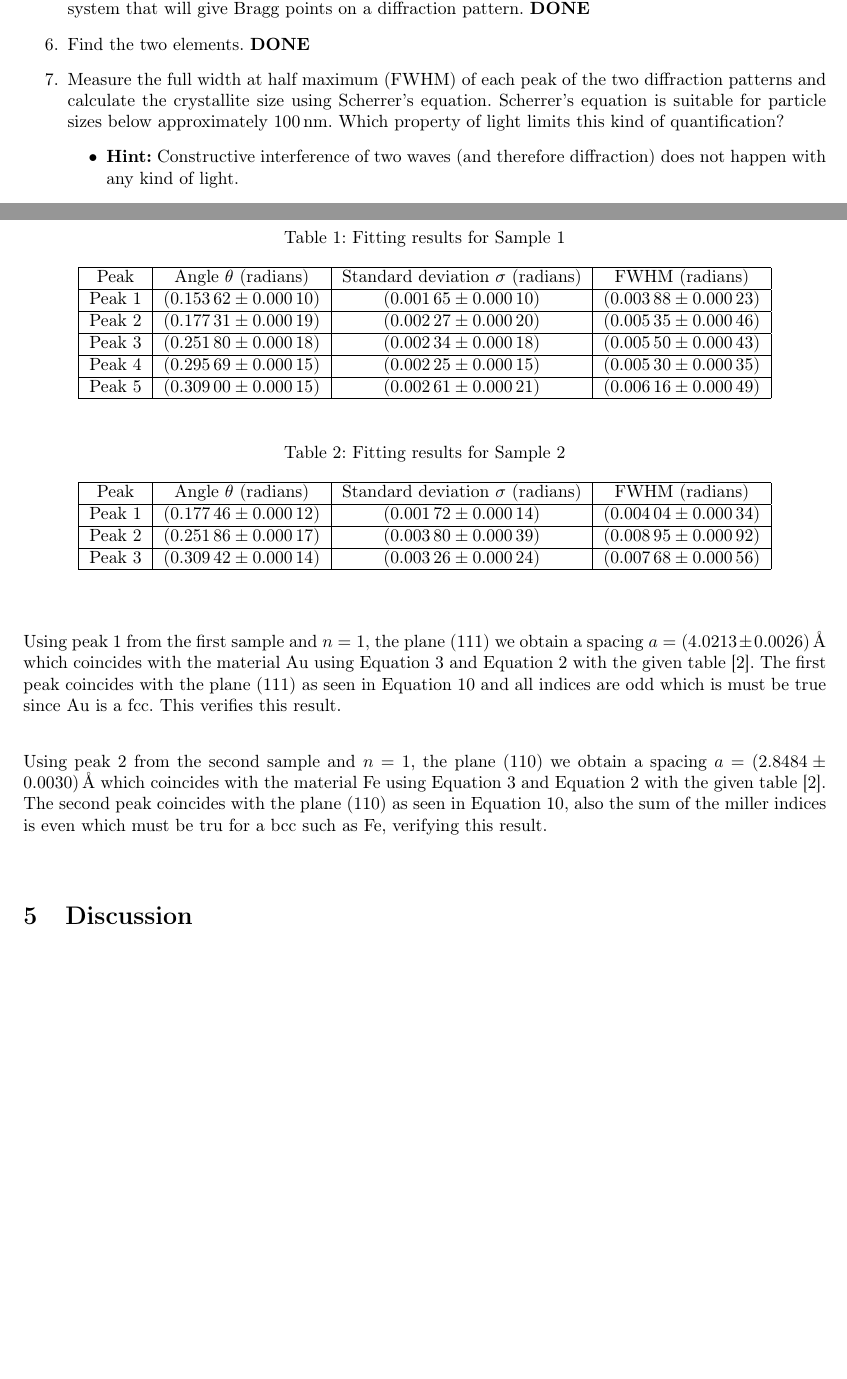
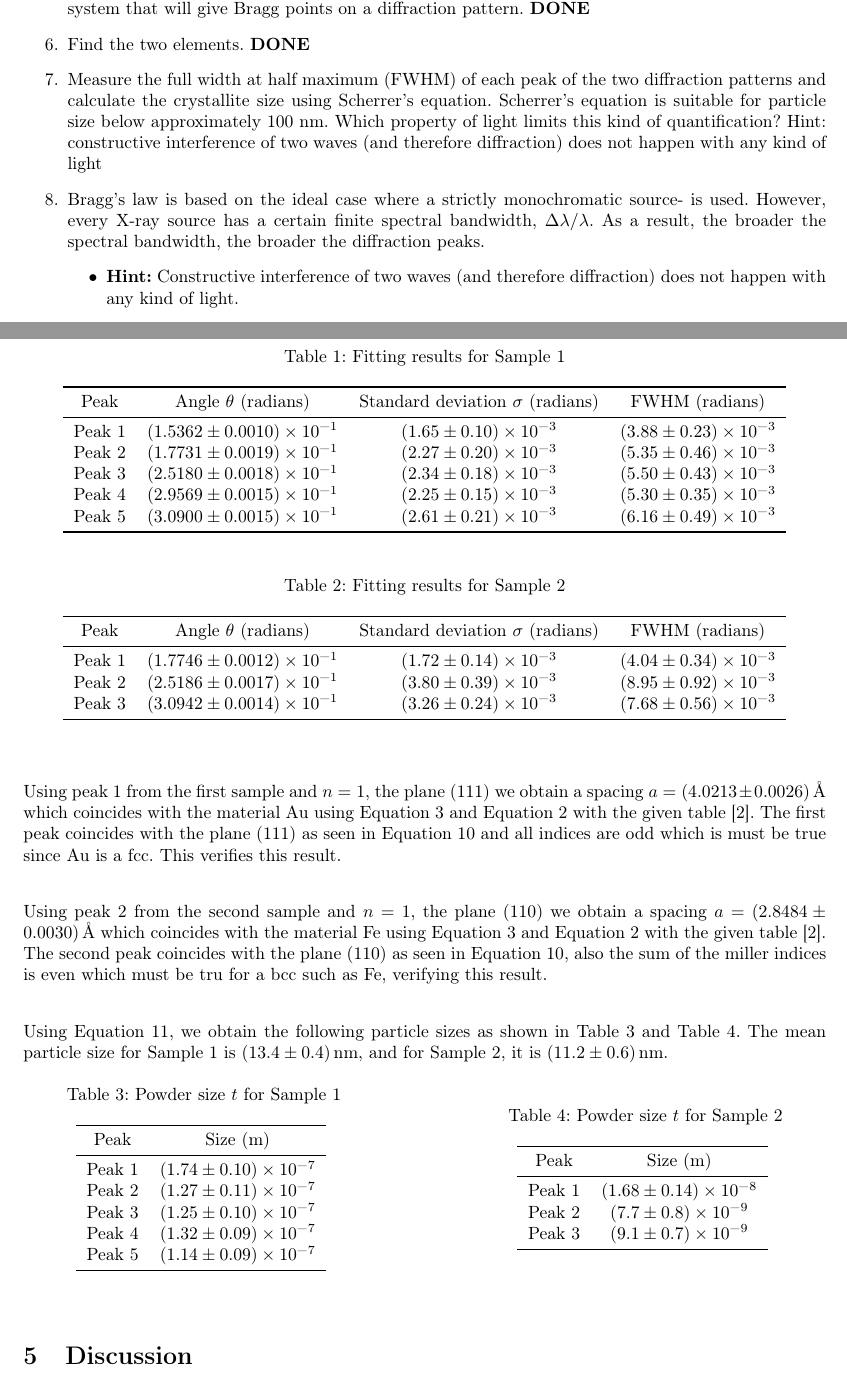
Before and after one commit to FredrikBergelv/PXRD_lab_FYSC23, a LaTeX document (PXRD_report/main.tex, which reads PXRD_report/Other/Premable.tex, PXRD_report/Textfiles/3.Result.tex): two parts of pages 6 and 8 of 9, joined at a grey line, cut so that both start at the same text, the shorter picture padded with empty space. Compiled offline with pdfLaTeX.

Commit message:
size done

```diff
--- a/PXRD_report/Other/Premable.tex
+++ b/PXRD_report/Other/Premable.tex
@@ -34,7 +34,7 @@
 \usepackage{comment}
 \usepackage{tcolorbox}
 
-
+\sisetup{scientific-notation=true}
 
 \setlength{\parindent}{0pt}
 \setlength{\parskip}{2em}
--- a/PXRD_report/Textfiles/3.Result.tex
+++ b/PXRD_report/Textfiles/3.Result.tex
@@ -7,7 +7,14 @@
     \item Calcium carbonate crystals in the form of aragonite have an orthorhombic unit cell with dimensions \( a = 0.574 \, \text{nm} \), \( b = 0.796 \, \text{nm} \), \( c = 0.495 \, \text{nm} \). Calculate the incident angles for the (100), (010), and (111) reflections using radiation of wavelength \( 0.083 \, \text{nm} \). \textbf{DONE}
     \item Calculate the allowed values of \( hkl \) for a body-centered cubic (bcc) and face-centered cubic (fcc) system that will give Bragg points on a diffraction pattern. \textbf{DONE}
     \item Find the two elements. \textbf{DONE}
-    \item Measure the full width at half maximum (FWHM) of each peak of the two diffraction patterns and calculate the crystallite size using Scherrer’s equation. Scherrer’s equation is suitable for particle sizes below approximately \( 100 \, \text{nm} \). Which property of light limits this kind of quantification?
+    \item Measure the full width at half maximum (FWHM) of each peak of the two
+    diffraction patterns and calculate the crystallite size using Scherrer’s equation. Scherrer’s
+    equation is suitable for particle size below approximately 100 nm. Which property of
+    light limits this kind of quantification? Hint: constructive interference of two waves (and
+    therefore diffraction) does not happen with any kind of light
+    \item Bragg’s law is based on the ideal case where a strictly monochromatic source-
+    is used. However, every X-ray source has a certain finite spectral bandwidth, $\Delta\lambda/\lambda$. As
+    a result, the broader the spectral bandwidth, the broader the diffraction peaks.
     \begin{itemize}
         \item \textbf{Hint:} Constructive interference of two waves (and therefore diffraction) does not happen with any kind of light.
     \end{itemize}
@@ -42,44 +49,75 @@
     \caption{This figure shows two subfigures with separate captions.}
     \label{fig:result_figure}
 \end{figure}
-
 \begin{table}[H]
     \centering
     \caption{Fitting results for Sample 1}
-    \begin{tabular}{|c|c|c|c|}
-    \hline
+    \begin{tabular}{cccc}
+    \toprule
     Peak & Angle $\theta$ (radians) & Standard deviation $\sigma$ (radians) & FWHM (radians) \\
-    \hline
-    Peak 1 & \SI{0.15362(0.00010)}{} & \SI{0.00165(0.00010)}{} & \SI{0.00388(0.00023)}{} \\
-    \hline
-    Peak 2 & \SI{0.17731(0.00019)}{} & \SI{0.00227(0.00020)}{} & \SI{0.00535(0.00046)}{} \\
-    \hline
-    Peak 3 & \SI{0.25180(0.00018)}{} & \SI{0.00234(0.00018)}{} & \SI{0.00550(0.00043)}{} \\
-    \hline
-    Peak 4 & \SI{0.29569(0.00015)}{} & \SI{0.00225(0.00015)}{} & \SI{0.00530(0.00035)}{} \\
-    \hline
-    Peak 5 & \SI{0.30900(0.00015)}{} & \SI{0.00261(0.00021)}{} & \SI{0.00616(0.00049)}{} \\
-    \hline
+    \midrule
+    Peak 1 & \num{0.15362(0.00010)}{} & \num{0.00165(0.00010)} & \num{0.00388(0.00023)}{} \\
+    Peak 2 & \num{0.17731(0.00019)}{} & \num{0.00227(0.00020)}{} & \num{0.00535(0.00046)}{} \\
+    Peak 3 & \num{0.25180(0.00018)}{} & \num{0.00234(0.00018)}{} & \num{0.00550(0.00043)}{} \\
+    Peak 4 & \num{0.29569(0.00015)}{} & \num{0.00225(0.00015)}{} & \num{0.00530(0.00035)}{} \\
+    Peak 5 & \num{0.30900(0.00015)}{} & \num{0.00261(0.00021)}{} & \num{0.00616(0.00049)}{} \\
+    \bottomrule
     \end{tabular}
 \end{table}
 
 \begin{table}[H]
     \centering
     \caption{Fitting results for Sample 2}
-    \begin{tabular}{|c|c|c|c|}
-    \hline
+    \begin{tabular}{cccc}
+    \toprule
     Peak & Angle $\theta$ (radians) & Standard deviation $\sigma$ (radians) & FWHM (radians) \\
-    \hline
-    Peak 1 & \SI{0.17746(0.00012)}{} & \SI{0.00172(0.00014)}{} & \SI{0.00404(0.00034)}{} \\
-    \hline
-    Peak 2 & \SI{0.25186(0.00017)}{} & \SI{0.00380(0.00039)}{} & \SI{0.00895(0.00092)}{} \\
-    \hline
-    Peak 3 & \SI{0.30942(0.00014)}{} & \SI{0.00326(0.00024)}{} & \SI{0.00768(0.00056)}{} \\
-    \hline
+    \midrule
+    Peak 1 & \num{0.17746(0.00012)}{} & \num{0.00172(0.00014)}{} & \num{0.00404(0.00034)}{} \\
+    Peak 2 & \num{0.25186(0.00017)}{} & \num{0.00380(0.00039)}{} & \num{0.00895(0.00092)}{} \\
+    Peak 3 & \num{0.30942(0.00014)}{} & \num{0.00326(0.00024)}{} & \num{0.00768(0.00056)}{} \\
+    \bottomrule
     \end{tabular}
 \end{table}
-
 
 Using peak 1 from the first sample and $n=1$, the plane (111) we obtain a spacing $a=\SI{4.0213(0.0026)}{\angstrom}$ which coincides with the material Au using \autoref{eq:Bragg} and \autoref{eq:seperation} with the given table \cite{solidstatephysics2025}. The first peak coincides with the plane (111) as seen in \autoref{eq:ordering} and all indices are odd which is must be true since Au is a fcc. This verifies this result.
 
 Using peak 2 from the second sample and $n=1$, the plane (110) we obtain a spacing $a=\SI{2.8484(0.0030)}{\angstrom}$ which coincides with the material Fe using \autoref{eq:Bragg} and \autoref{eq:seperation} with the given table \cite{solidstatephysics2025}. The second peak coincides with the plane (110) as seen in \autoref{eq:ordering}, also the sum of the miller indices is even which must be tru for a bcc such as Fe, verifying this result.
+
+
+Using \autoref{eq:Scherre}, we obtain the following particle sizes as shown in \autoref{tab:Scherre1} and \autoref{tab:Scherre2}. The mean particle size for Sample 1 is \SI[scientific-notation=false]{13.4(0.4)}{\nano\meter}, and for Sample 2, it is \SI[scientific-notation=false]{11.2(0.6)}{\nano\meter}.
+
+
+\begin{table}[H]
+    \centering
+    \begin{minipage}{0.45\textwidth}
+        \centering
+        \caption{Powder size $t$ for Sample 1}
+        \begin{tabular}{cc}
+        \toprule
+        Peak & Size (\SI{}{\m}) \\
+        \midrule
+        Peak 1 & \num{17.4(10)e-8} \\
+        Peak 2 & \num{12.7(11)e-8} \\
+        Peak 3 & \num{12.5(10)e-8} \\
+        Peak 4 & \num{13.2(9)e-8} \\
+        Peak 5 & \num{11.4(9)e-8} \\
+        \bottomrule
+        \end{tabular}
+        \label{tab:Scherre1}
+    \end{minipage}%
+    \hfill
+    \begin{minipage}{0.45\textwidth}
+        \centering
+        \caption{Powder size $t$ for Sample 2}
+        \begin{tabular}{cc}
+        \toprule
+        Peak & Size (\SI{}{\m}) \\
+        \midrule
+        Peak 1 & \num{1.68(14)e-8} \\
+        Peak 2 & \num{7.7(8)e-9} \\
+        Peak 3 & \num{9.1(7)e-9} \\
+        \bottomrule
+        \end{tabular}
+        \label{tab:Scherre2}
+    \end{minipage}
+\end{table}
```
Also changed, not shown: PXRD_report/Textfiles/1.Introduction.tex (+4 -2 lines), PXRD_report/PXRD_report.pdf, 1 other file.
